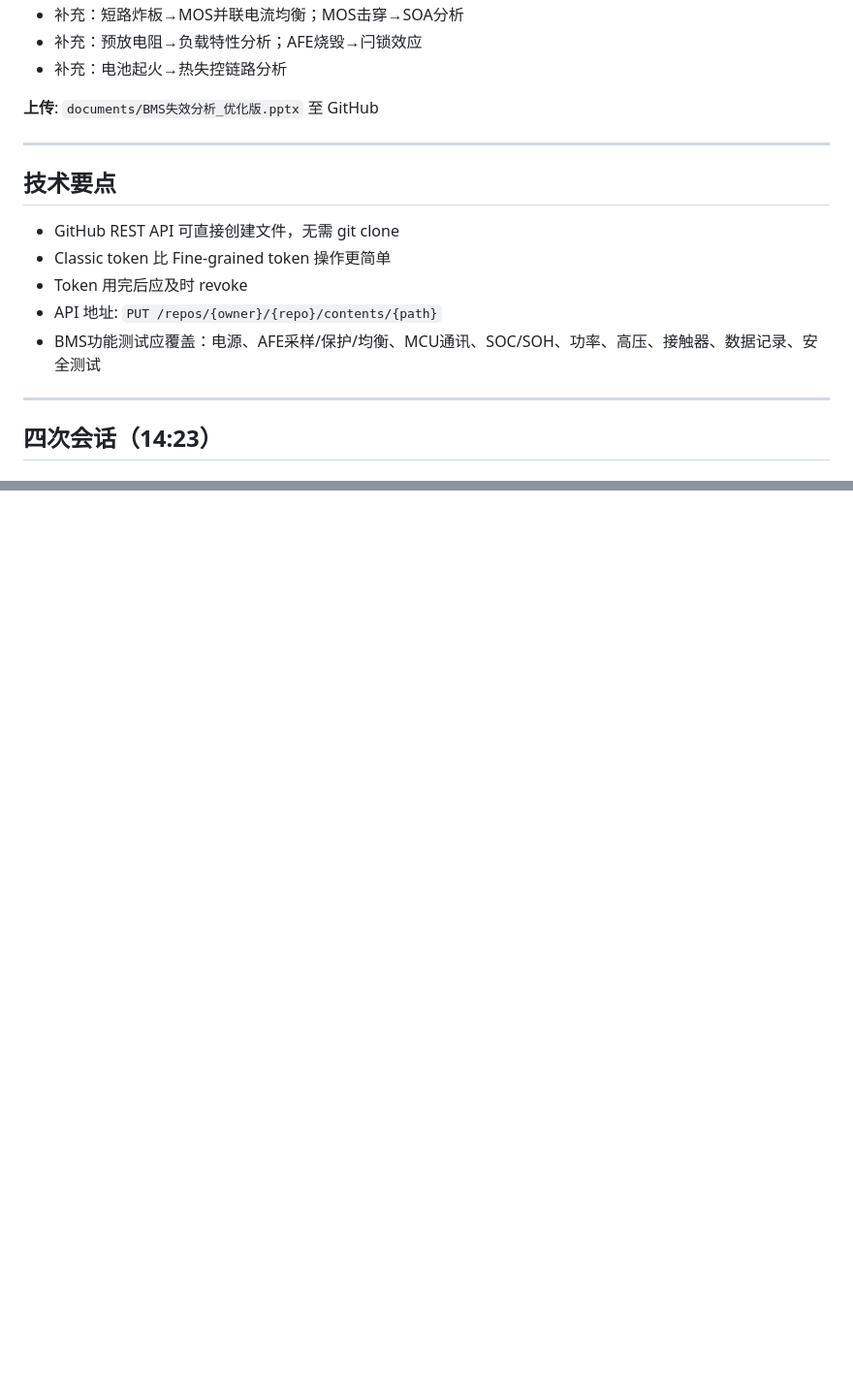
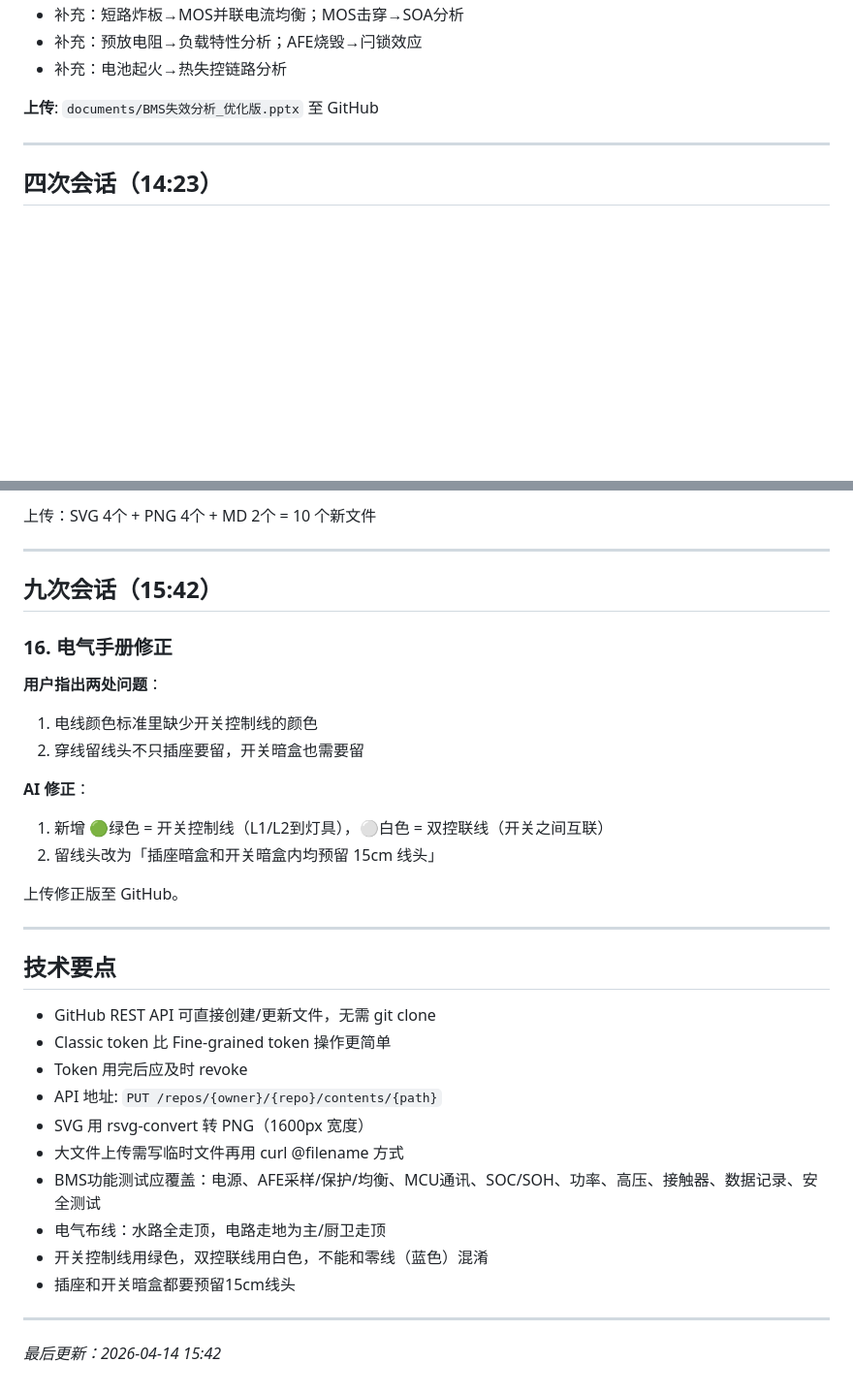
Before and after one commit to greatwallcy/ai-assistant-log, a Markdown page: conversations/2026-04-14.md, 2 parts joined by grey strips. Shown at 97% size. Rendered like a GitHub page; blank space fills up the shorter version.

```diff
--- a/conversations/2026-04-14.md
+++ b/conversations/2026-04-14.md
@@ -124,15 +124,6 @@
 
 ---
 
-## 技术要点
-- GitHub REST API 可直接创建文件，无需 git clone
-- Classic token 比 Fine-grained token 操作更简单
-- Token 用完后应及时 revoke
-- API 地址: `PUT /repos/{owner}/{repo}/contents/{path}`
-- BMS功能测试应覆盖：电源、AFE采样/保护/均衡、MCU通讯、SOC/SOH、功率、高压、接触器、数据记录、安全测试
-
----
-
 ## 四次会话（14:23）
 
 ### 11. 120平新房自装修全流程手册
@@ -161,0 +219,34 @@
+上传：SVG 4个 + PNG 4个 + MD 2个 = 10 个新文件
+
+---
+
+## 九次会话（15:42）
+
+### 16. 电气手册修正
+**用户指出两处问题**：
+1. 电线颜色标准里缺少开关控制线的颜色
+2. 穿线留线头不只插座要留，开关暗盒也需要留
+
+**AI 修正**：
+1. 新增 🟢绿色 = 开关控制线（L1/L2到灯具），⚪白色 = 双控联线（开关之间互联）
+2. 留线头改为「插座暗盒和开关暗盒内均预留 15cm 线头」
+
+上传修正版至 GitHub。
+
+---
+
+## 技术要点
+- GitHub REST API 可直接创建/更新文件，无需 git clone
+- Classic token 比 Fine-grained token 操作更简单
+- Token 用完后应及时 revoke
+- API 地址: `PUT /repos/{owner}/{repo}/contents/{path}`
+- SVG 用 rsvg-convert 转 PNG（1600px 宽度）
+- 大文件上传需写临时文件再用 curl @filename 方式
+- BMS功能测试应覆盖：电源、AFE采样/保护/均衡、MCU通讯、SOC/SOH、功率、高压、接触器、数据记录、安全测试
+- 电气布线：水路全走顶，电路走地为主/厨卫走顶
+- 开关控制线用绿色，双控联线用白色，不能和零线（蓝色）混淆
+- 插座和开关暗盒都要预留15cm线头
+
+---
+
+*最后更新：2026-04-14 15:42*
```
Also changed, not shown: other parts of conversations/2026-04-14.md (+66 -0 lines).
